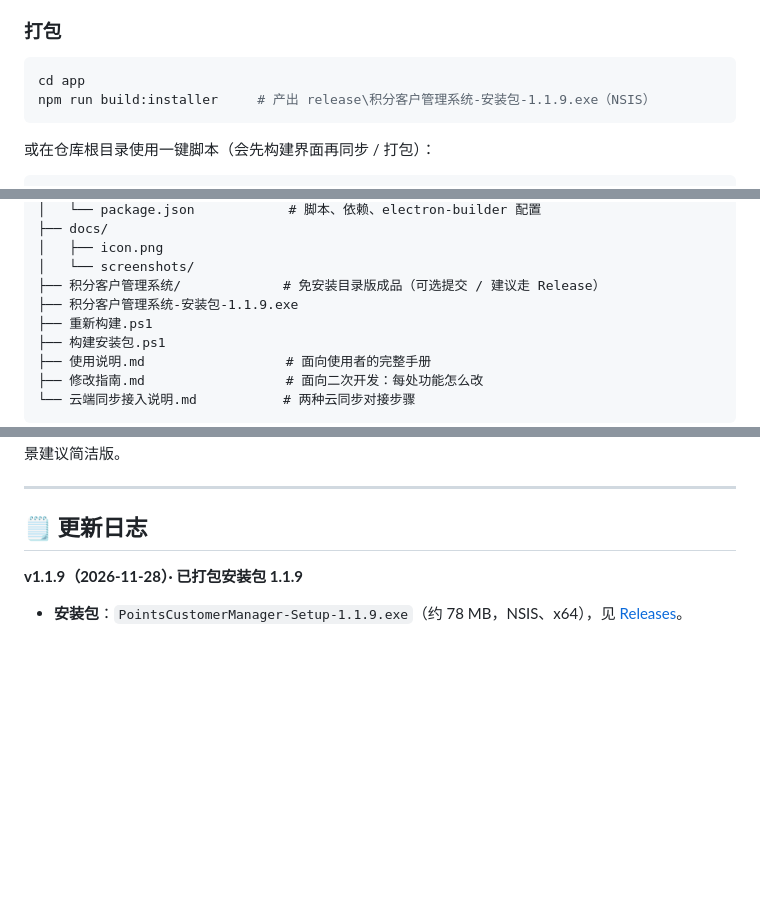
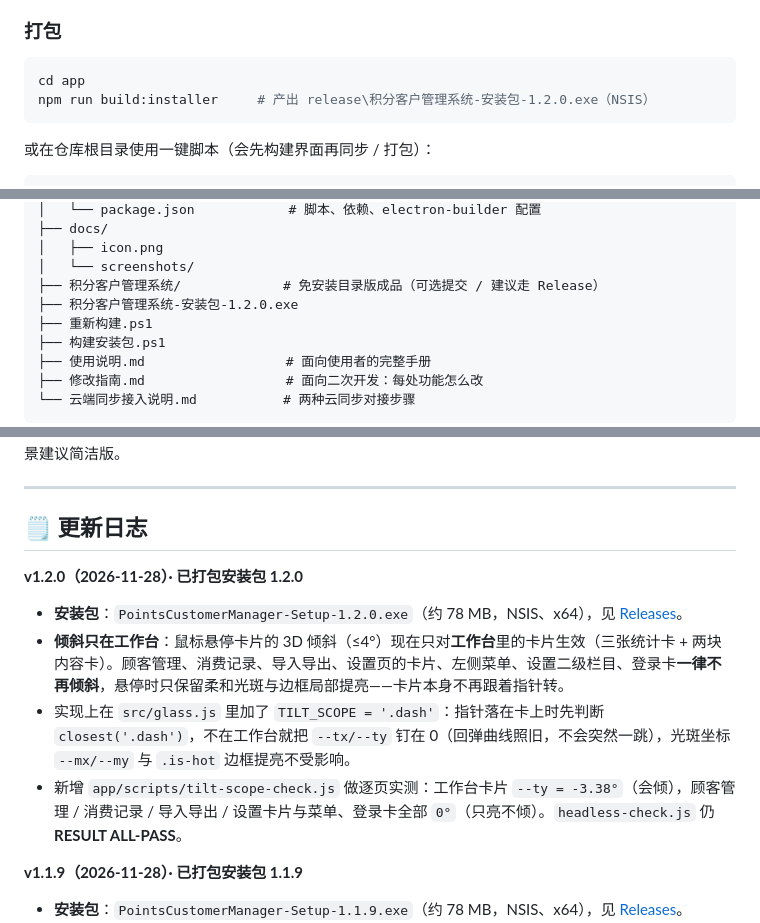
Before and after one commit to 177313596/points-customer-manager, a Markdown page: README.md, 3 parts joined by grey strips. Rendered like a GitHub page; blank space fills up the shorter version.

Commit message:
v1.2.0: 倾斜仅保留工作台卡片，其余卡片关闭倾斜；新增 tilt-scope 校验与截图

````diff
--- a/README.md
+++ b/README.md
@@ -179,7 +179,7 @@ $env:VITE_DEV_SERVER_URL="http://localhost:5173"; npm start   # 终端 B
 
 ```powershell
 cd app
-npm run build:installer     # 产出 release\积分客户管理系统-安装包-1.1.9.exe（NSIS）
+npm run build:installer     # 产出 release\积分客户管理系统-安装包-1.2.0.exe（NSIS）
 ```
 
 或在仓库根目录使用一键脚本（会先构建界面再同步 / 打包）：
@@ -216,7 +216,7 @@ npm run build:installer     # 产出 release\积分客户管理系统-安装包-
 │   ├── icon.png
 │   └── screenshots/
 ├── 积分客户管理系统/             # 免安装目录版成品（可选提交 / 建议走 Release）
-├── 积分客户管理系统-安装包-1.1.9.exe
+├── 积分客户管理系统-安装包-1.2.0.exe
 ├── 重新构建.ps1
 ├── 构建安装包.ps1
 ├── 使用说明.md                  # 面向使用者的完整手册
@@ -282,6 +282,13 @@ npm run build:installer     # 产出 release\积分客户管理系统-安装包-
 ---
 
 ## 🗒 更新日志
+
+**v1.2.0（2026-11-28）· 已打包安装包 1.2.0**
+
+- **安装包**：`PointsCustomerManager-Setup-1.2.0.exe`（约 78 MB，NSIS、x64），见 [Releases](https://github.com/177313596/points-customer-manager/releases/tag/v1.2.0)。
+- **倾斜只在工作台**：鼠标悬停卡片的 3D 倾斜（≤4°）现在只对**工作台**里的卡片生效（三张统计卡 + 两块内容卡）。顾客管理、消费记录、导入导出、设置页的卡片、左侧菜单、设置二级栏目、登录卡**一律不再倾斜**，悬停时只保留柔和光斑与边框局部提亮——卡片本身不再跟着指针转。
+- 实现上在 `src/glass.js` 里加了 `TILT_SCOPE = '.dash'`：指针落在卡上时先判断 `closest('.dash')`，不在工作台就把 `--tx/--ty` 钉在 0（回弹曲线照旧，不会突然一跳），光斑坐标 `--mx/--my` 与 `.is-hot` 边框提亮不受影响。
+- 新增 `app/scripts/tilt-scope-check.js` 做逐页实测：工作台卡片 `--ty = -3.38°`（会倾），顾客管理 / 消费记录 / 导入导出 / 设置卡片与菜单、登录卡全部 `0°`（只亮不倾）。`headless-check.js` 仍 **RESULT ALL-PASS**。
 
 **v1.1.9（2026-11-28）· 已打包安装包 1.1.9**
 
````
Also changed, not shown: docs/screenshots/tilt-20-dashboard-tilt.png (added), docs/screenshots/tilt-21-customers-flat.png (added), 4 other files.
